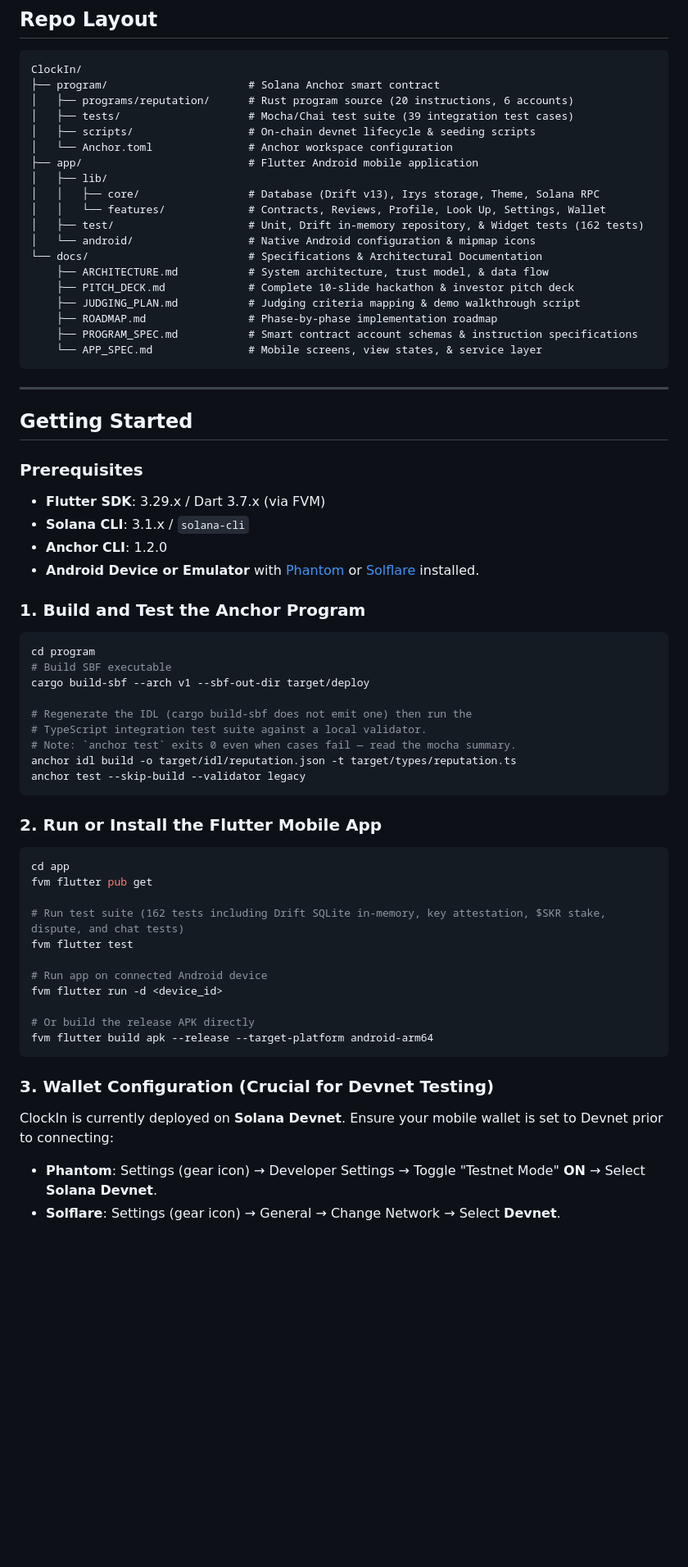
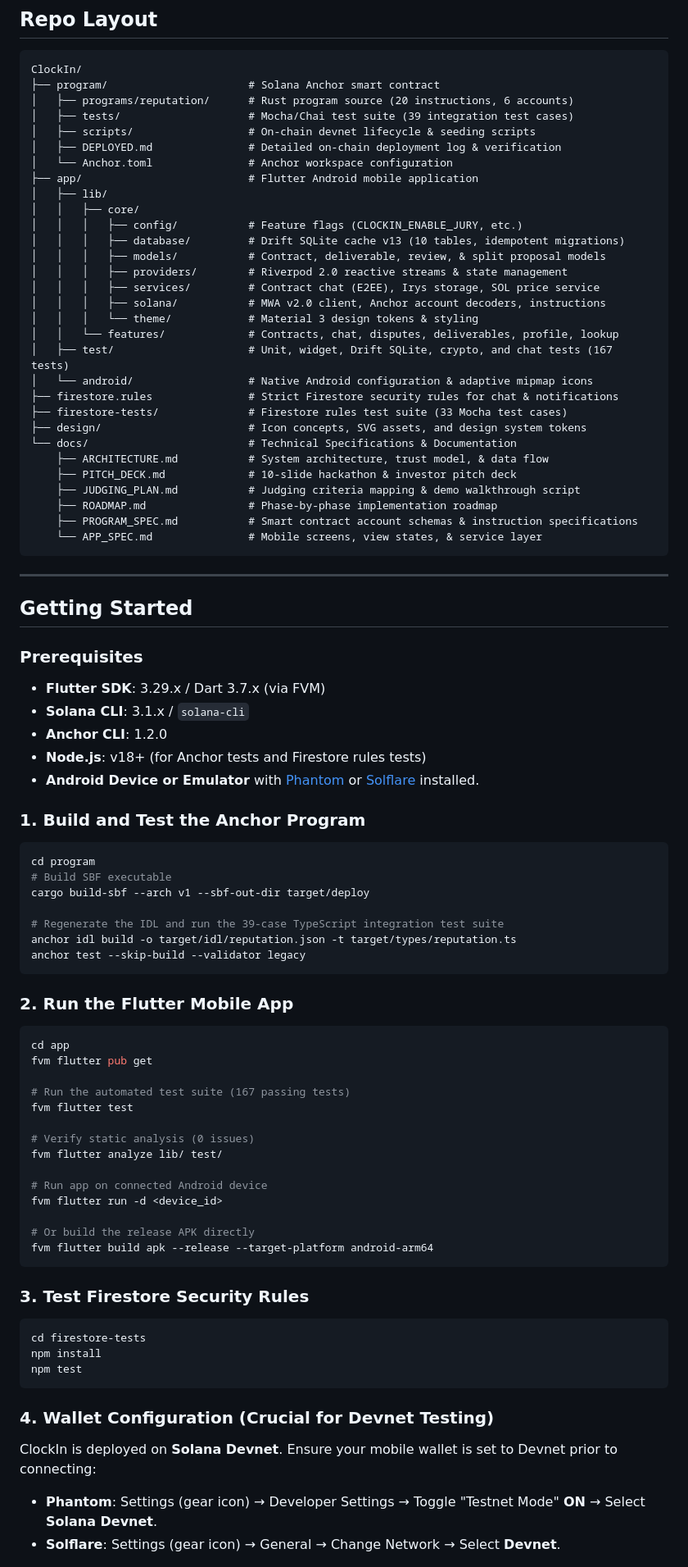
Before and after one commit to adewuyito/ClockIn, a Markdown page: README.md, the part around one of its changes. Shown at 82% size. Rendered like a GitHub page; blank space fills up the shorter version.

````diff
--- a/README.md
+++ b/README.md
@@ -106,16 +152,27 @@ ClockIn/
 │   ├── programs/reputation/      # Rust program source (20 instructions, 6 accounts)
 │   ├── tests/                    # Mocha/Chai test suite (39 integration test cases)
 │   ├── scripts/                  # On-chain devnet lifecycle & seeding scripts
+│   ├── DEPLOYED.md               # Detailed on-chain deployment log & verification
 │   └── Anchor.toml               # Anchor workspace configuration
 ├── app/                          # Flutter Android mobile application
 │   ├── lib/
-│   │   ├── core/                 # Database (Drift v13), Irys storage, Theme, Solana RPC
-│   │   └── features/             # Contracts, Reviews, Profile, Look Up, Settings, Wallet
-│   ├── test/                     # Unit, Drift in-memory repository, & Widget tests (162 tests)
-│   └── android/                  # Native Android configuration & mipmap icons
-└── docs/                         # Specifications & Architectural Documentation
+│   │   ├── core/
+│   │   │   ├── config/           # Feature flags (CLOCKIN_ENABLE_JURY, etc.)
+│   │   │   ├── database/         # Drift SQLite cache v13 (10 tables, idempotent migrations)
+│   │   │   ├── models/           # Contract, deliverable, review, & split proposal models
+│   │   │   ├── providers/        # Riverpod 2.0 reactive streams & state management
+│   │   │   ├── services/         # Contract chat (E2EE), Irys storage, SOL price service
+│   │   │   ├── solana/           # MWA v2.0 client, Anchor account decoders, instructions
+│   │   │   └── theme/            # Material 3 design tokens & styling
+│   │   └── features/             # Contracts, chat, disputes, deliverables, profile, lookup
+│   ├── test/                     # Unit, widget, Drift SQLite, crypto, and chat tests (167 tests)
+│   └── android/                  # Native Android configuration & adaptive mipmap icons
+├── firestore.rules               # Strict Firestore security rules for chat & notifications
+├── firestore-tests/              # Firestore rules test suite (33 Mocha test cases)
+├── design/                       # Icon concepts, SVG assets, and design system tokens
+└── docs/                         # Technical Specifications & Documentation
     ├── ARCHITECTURE.md           # System architecture, trust model, & data flow
-    ├── PITCH_DECK.md             # Complete 10-slide hackathon & investor pitch deck
+    ├── PITCH_DECK.md             # 10-slide hackathon & investor pitch deck
     ├── JUDGING_PLAN.md           # Judging criteria mapping & demo walkthrough script
     ├── ROADMAP.md                # Phase-by-phase implementation roadmap
     ├── PROGRAM_SPEC.md           # Smart contract account schemas & instruction specifications
@@ -130,6 +187,7 @@ ClockIn/
 - **Flutter SDK**: 3.29.x / Dart 3.7.x (via FVM)
 - **Solana CLI**: 3.1.x / `solana-cli`
 - **Anchor CLI**: 1.2.0
+- **Node.js**: v18+ (for Anchor tests and Firestore rules tests)
 - **Android Device or Emulator** with [Phantom](https://phantom.app/) or [Solflare](https://solflare.com/) installed.
 
 ### 1. Build and Test the Anchor Program
@@ -138,20 +196,21 @@ cd program
 # Build SBF executable
 cargo build-sbf --arch v1 --sbf-out-dir target/deploy
 
-# Regenerate the IDL (cargo build-sbf does not emit one) then run the
-# TypeScript integration test suite against a local validator.
-# Note: `anchor test` exits 0 even when cases fail — read the mocha summary.
+# Regenerate the IDL and run the 39-case TypeScript integration test suite
 anchor idl build -o target/idl/reputation.json -t target/types/reputation.ts
 anchor test --skip-build --validator legacy
 ```
 
-### 2. Run or Install the Flutter Mobile App
+### 2. Run the Flutter Mobile App
 ```bash
 cd app
 fvm flutter pub get
 
-# Run test suite (162 tests including Drift SQLite in-memory, key attestation, $SKR stake, dispute, and chat tests)
+# Run the automated test suite (167 passing tests)
 fvm flutter test
+
+# Verify static analysis (0 issues)
+fvm flutter analyze lib/ test/
 
 # Run app on connected Android device
 fvm flutter run -d <device_id>
@@ -160,8 +219,15 @@ fvm flutter run -d <device_id>
 fvm flutter build apk --release --target-platform android-arm64
 ```
 
-### 3. Wallet Configuration (Crucial for Devnet Testing)
-ClockIn is currently deployed on **Solana Devnet**. Ensure your mobile wallet is set to Devnet prior to connecting:
+### 3. Test Firestore Security Rules
+```bash
+cd firestore-tests
+npm install
+npm test
+```
+
+### 4. Wallet Configuration (Crucial for Devnet Testing)
+ClockIn is deployed on **Solana Devnet**. Ensure your mobile wallet is set to Devnet prior to connecting:
 - **Phantom**: Settings (gear icon) → Developer Settings → Toggle "Testnet Mode" **ON** → Select **Solana Devnet**.
 - **Solflare**: Settings (gear icon) → General → Change Network → Select **Devnet**.
 
````
Also changed, not shown: other parts of README.md (+91 -44 lines).
